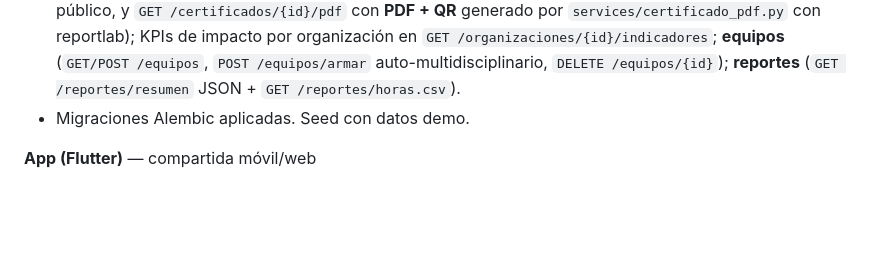
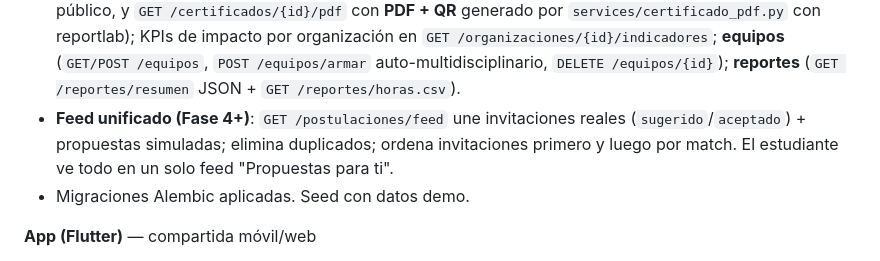
Before and after one commit to RF18200518/nexoia, a Markdown page: MEMORY.md, the part around the change. GitHub-like rendering; blank space fills up the shorter version.

Commit message:
docs: update MEMORY.md y plan con feed unificado

```diff
--- a/MEMORY.md
+++ b/MEMORY.md
@@ -63,6 +63,7 @@ gestión de voluntariado de la Universidad Central de Nicaragua (UCN).
   con reportlab); KPIs de impacto por organización en `GET /organizaciones/{id}/indicadores`;
   **equipos** (`GET/POST /equipos`, `POST /equipos/armar` auto-multidisciplinario,
   `DELETE /equipos/{id}`); **reportes** (`GET /reportes/resumen` JSON + `GET /reportes/horas.csv`).
+- **Feed unificado (Fase 4+)**: `GET /postulaciones/feed` une invitaciones reales (`sugerido`/`aceptado`) + propuestas simuladas; elimina duplicados; ordena invitaciones primero y luego por match. El estudiante ve todo en un solo feed "Propuestas para ti".
 - Migraciones Alembic aplicadas. Seed con datos demo.
 
 **App (Flutter)** — compartida móvil/web
```
